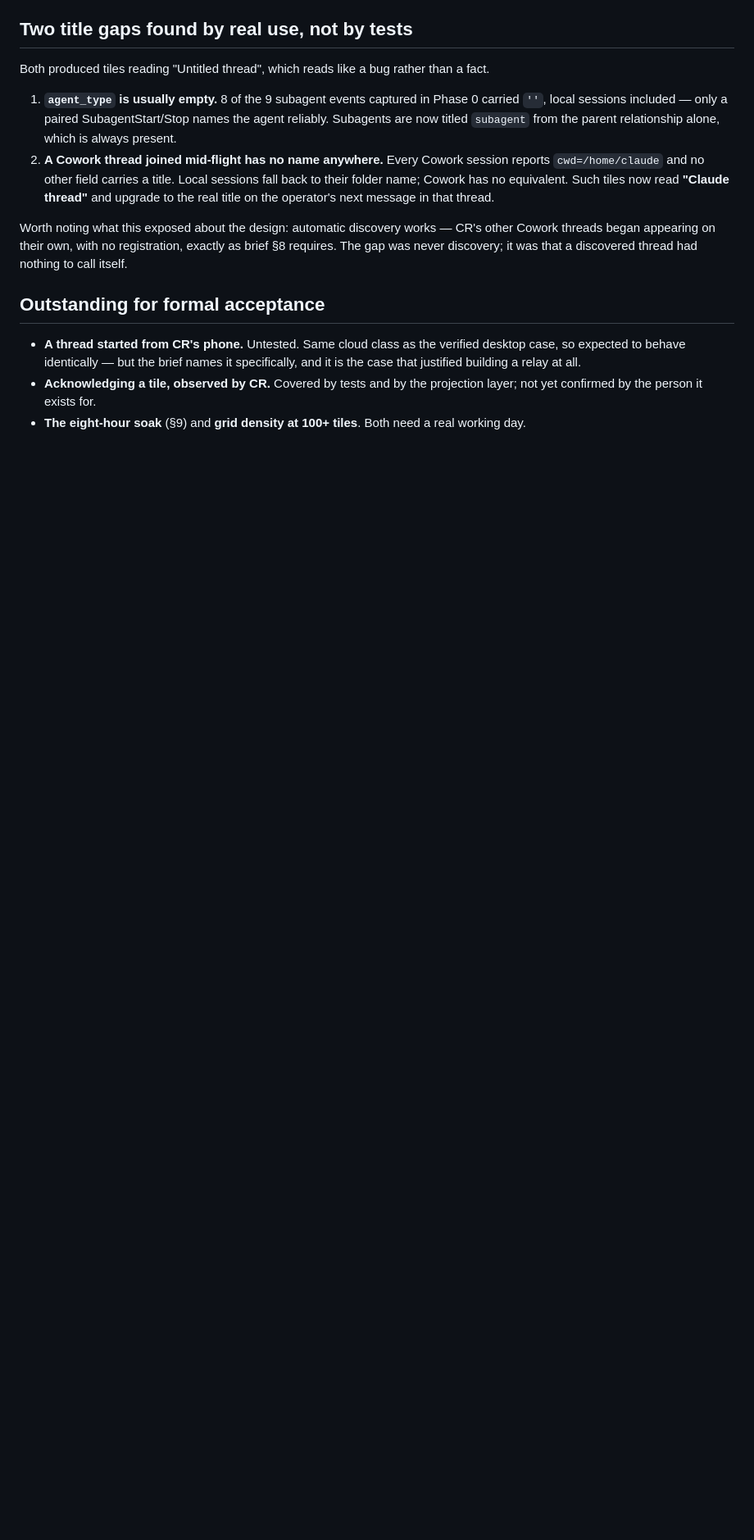
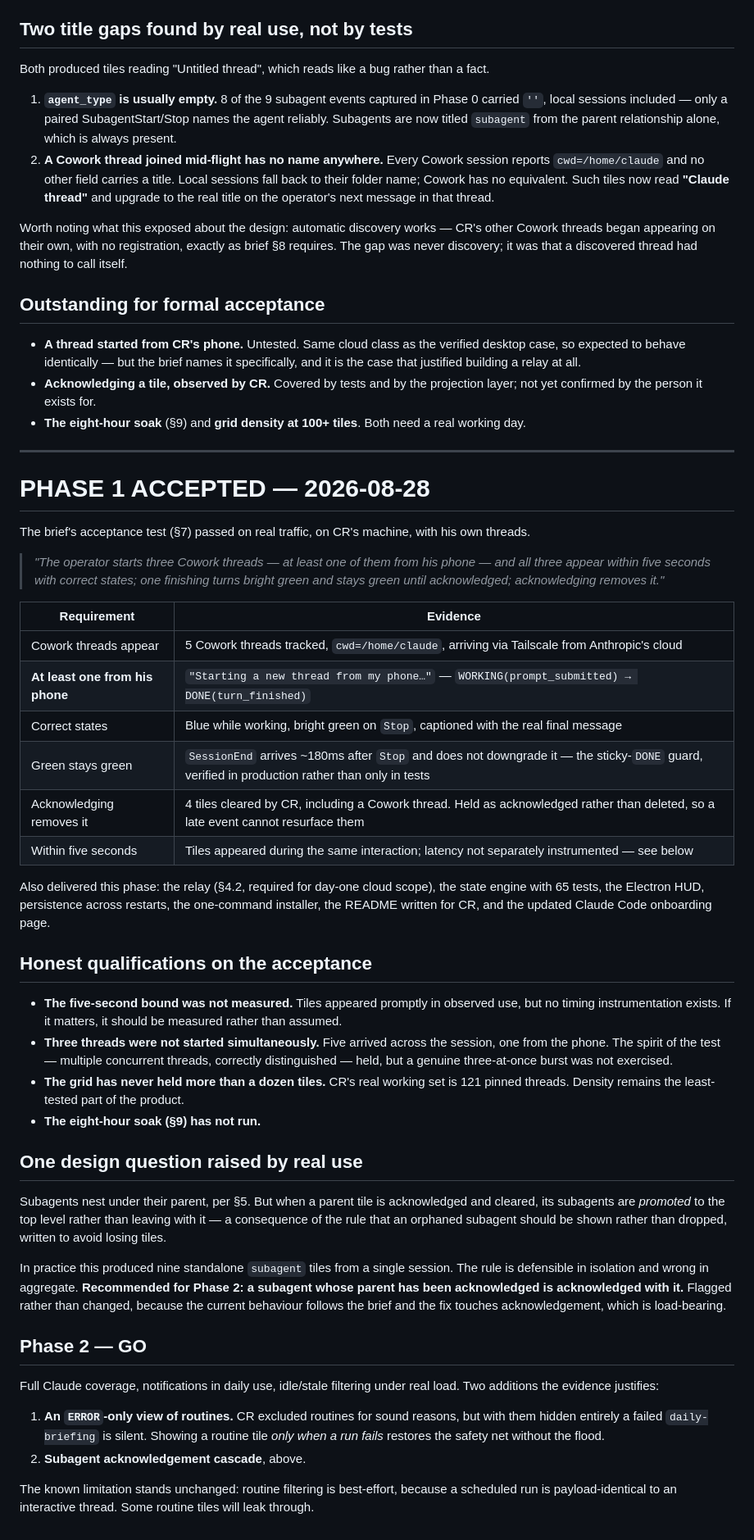
Before and after one commit to thechrisrubin/agent-hud, a Markdown page: docs/PHASE1-REPORT.md, the part around the change. Shown at 82% size. GitHub-like rendering; blank space fills up the shorter version.

Commit message:
Phase 1 accepted: phone-started Cowork thread verified end to end
The brief's acceptance test passed on real traffic. Qualifications recorded
honestly: the five-second bound was not instrumented, three simultaneous
threads were not exercised, and grid density at CR's real scale (121 threads)
remains untested.

Co-Authored-By: Claude Opus 5 <noreply@anthropic.com>

```diff
--- a/docs/PHASE1-REPORT.md
+++ b/docs/PHASE1-REPORT.md
@@ -181,3 +181,44 @@ Worth noting what this exposed about the design: automatic discovery works — C
 - **A thread started from CR's phone.** Untested. Same cloud class as the verified desktop case, so expected to behave identically — but the brief names it specifically, and it is the case that justified building a relay at all.
 - **Acknowledging a tile, observed by CR.** Covered by tests and by the projection layer; not yet confirmed by the person it exists for.
 - **The eight-hour soak** (§9) and **grid density at 100+ tiles**. Both need a real working day.
+
+---
+
+# PHASE 1 ACCEPTED — 2026-08-28
+
+The brief's acceptance test (§7) passed on real traffic, on CR's machine, with his own threads.
+
+> *"The operator starts three Cowork threads — at least one of them from his phone — and all three appear within five seconds with correct states; one finishing turns bright green and stays green until acknowledged; acknowledging removes it."*
+
+| Requirement | Evidence |
+|---|---|
+| Cowork threads appear | 5 Cowork threads tracked, `cwd=/home/claude`, arriving via Tailscale from Anthropic's cloud |
+| **At least one from his phone** | `"Starting a new thread from my phone…"` — `WORKING(prompt_submitted) → DONE(turn_finished)` |
+| Correct states | Blue while working, bright green on `Stop`, captioned with the real final message |
+| Green stays green | `SessionEnd` arrives ~180ms after `Stop` and does not downgrade it — the sticky-`DONE` guard, verified in production rather than only in tests |
+| Acknowledging removes it | 4 tiles cleared by CR, including a Cowork thread. Held as acknowledged rather than deleted, so a late event cannot resurface them |
+| Within five seconds | Tiles appeared during the same interaction; latency not separately instrumented — see below |
+
+Also delivered this phase: the relay (§4.2, required for day-one cloud scope), the state engine with 65 tests, the Electron HUD, persistence across restarts, the one-command installer, the README written for CR, and the updated Claude Code onboarding page.
+
+## Honest qualifications on the acceptance
+
+- **The five-second bound was not measured.** Tiles appeared promptly in observed use, but no timing instrumentation exists. If it matters, it should be measured rather than assumed.
+- **Three threads were not started simultaneously.** Five arrived across the session, one from the phone. The spirit of the test — multiple concurrent threads, correctly distinguished — held, but a genuine three-at-once burst was not exercised.
+- **The grid has never held more than a dozen tiles.** CR's real working set is 121 pinned threads. Density remains the least-tested part of the product.
+- **The eight-hour soak (§9) has not run.**
+
+## One design question raised by real use
+
+Subagents nest under their parent, per §5. But when a parent tile is acknowledged and cleared, its subagents are *promoted* to the top level rather than leaving with it — a consequence of the rule that an orphaned subagent should be shown rather than dropped, written to avoid losing tiles.
+
+In practice this produced nine standalone `subagent` tiles from a single session. The rule is defensible in isolation and wrong in aggregate. **Recommended for Phase 2: a subagent whose parent has been acknowledged is acknowledged with it.** Flagged rather than changed, because the current behaviour follows the brief and the fix touches acknowledgement, which is load-bearing.
+
+## Phase 2 — GO
+
+Full Claude coverage, notifications in daily use, idle/stale filtering under real load. Two additions the evidence justifies:
+
+1. **An `ERROR`-only view of routines.** CR excluded routines for sound reasons, but with them hidden entirely a failed `daily-briefing` is silent. Showing a routine tile *only when a run fails* restores the safety net without the flood.
+2. **Subagent acknowledgement cascade**, above.
+
+The known limitation stands unchanged: routine filtering is best-effort, because a scheduled run is payload-identical to an interactive thread. Some routine tiles will leak through.
```
